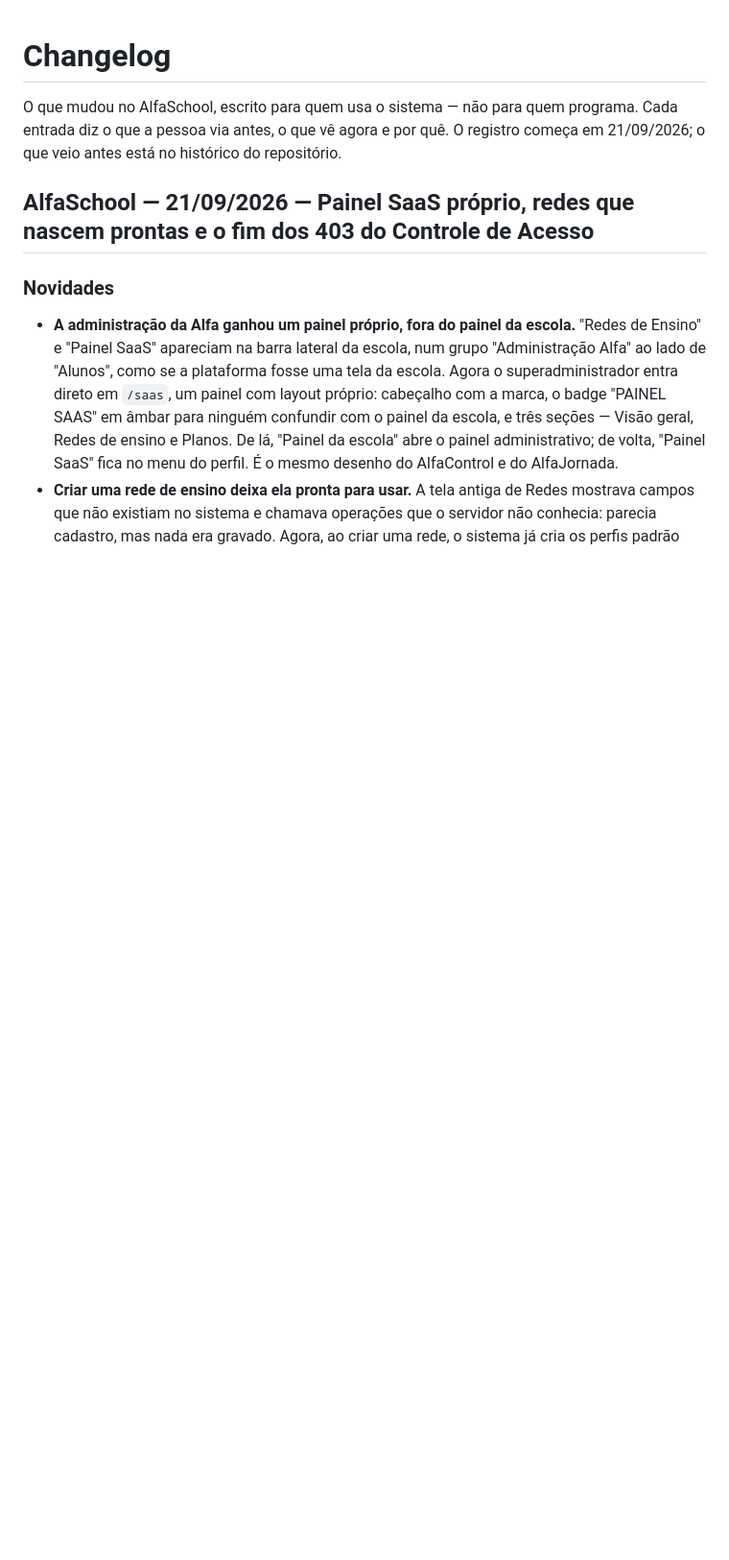
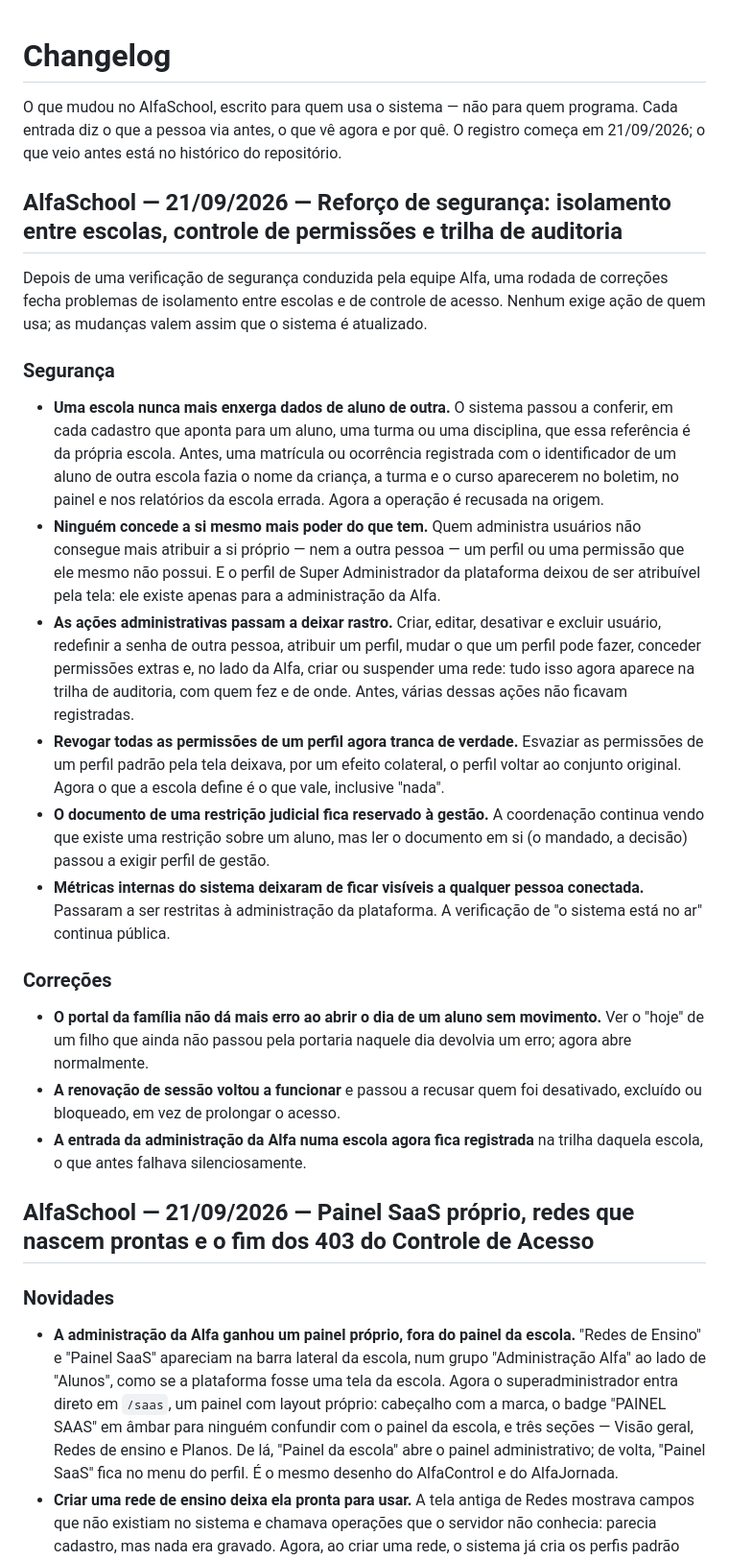
Before and after one commit to rossini06/AlfaSchool, a Markdown page: CHANGELOG.md, the part around the change. Shown at 96% size. Rendered like a GitHub page; blank space fills up the shorter version.

Commit message:
docs: CHANGELOG — reforco de seguranca (isolamento, permissoes, auditoria)
Co-Authored-By: Claude Opus 4.8 <noreply@anthropic.com>

```diff
--- a/CHANGELOG.md
+++ b/CHANGELOG.md
@@ -4,6 +4,26 @@ O que mudou no AlfaSchool, escrito para quem usa o sistema — não para quem
 programa. Cada entrada diz o que a pessoa via antes, o que vê agora e por
 quê. O registro começa em 21/09/2026; o que veio antes está no histórico
 do repositório.
+
+## AlfaSchool — 21/09/2026 — Reforço de segurança: isolamento entre escolas, controle de permissões e trilha de auditoria
+
+Depois de uma verificação de segurança conduzida pela equipe Alfa, uma
+rodada de correções fecha problemas de isolamento entre escolas e de
+controle de acesso. Nenhum exige ação de quem usa; as mudanças valem assim
+que o sistema é atualizado.
+
+### Segurança
+- **Uma escola nunca mais enxerga dados de aluno de outra.** O sistema passou a conferir, em cada cadastro que aponta para um aluno, uma turma ou uma disciplina, que essa referência é da própria escola. Antes, uma matrícula ou ocorrência registrada com o identificador de um aluno de outra escola fazia o nome da criança, a turma e o curso aparecerem no boletim, no painel e nos relatórios da escola errada. Agora a operação é recusada na origem.
+- **Ninguém concede a si mesmo mais poder do que tem.** Quem administra usuários não consegue mais atribuir a si próprio — nem a outra pessoa — um perfil ou uma permissão que ele mesmo não possui. E o perfil de Super Administrador da plataforma deixou de ser atribuível pela tela: ele existe apenas para a administração da Alfa.
+- **As ações administrativas passam a deixar rastro.** Criar, editar, desativar e excluir usuário, redefinir a senha de outra pessoa, atribuir um perfil, mudar o que um perfil pode fazer, conceder permissões extras e, no lado da Alfa, criar ou suspender uma rede: tudo isso agora aparece na trilha de auditoria, com quem fez e de onde. Antes, várias dessas ações não ficavam registradas.
+- **Revogar todas as permissões de um perfil agora tranca de verdade.** Esvaziar as permissões de um perfil padrão pela tela deixava, por um efeito colateral, o perfil voltar ao conjunto original. Agora o que a escola define é o que vale, inclusive "nada".
+- **O documento de uma restrição judicial fica reservado à gestão.** A coordenação continua vendo que existe uma restrição sobre um aluno, mas ler o documento em si (o mandado, a decisão) passou a exigir perfil de gestão.
+- **Métricas internas do sistema deixaram de ficar visíveis a qualquer pessoa conectada.** Passaram a ser restritas à administração da plataforma. A verificação de "o sistema está no ar" continua pública.
+
+### Correções
+- **O portal da família não dá mais erro ao abrir o dia de um aluno sem movimento.** Ver o "hoje" de um filho que ainda não passou pela portaria naquele dia devolvia um erro; agora abre normalmente.
+- **A renovação de sessão voltou a funcionar** e passou a recusar quem foi desativado, excluído ou bloqueado, em vez de prolongar o acesso.
+- **A entrada da administração da Alfa numa escola agora fica registrada** na trilha daquela escola, o que antes falhava silenciosamente.
 
 ## AlfaSchool — 21/09/2026 — Painel SaaS próprio, redes que nascem prontas e o fim dos 403 do Controle de Acesso
 
```
